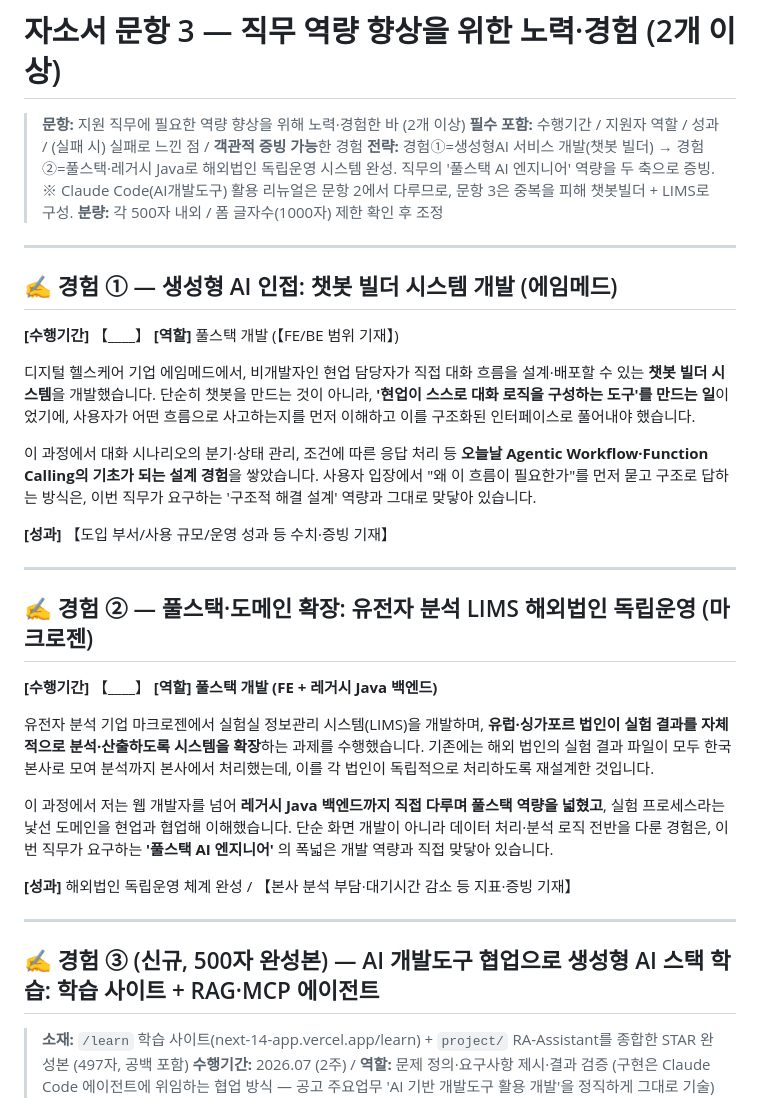
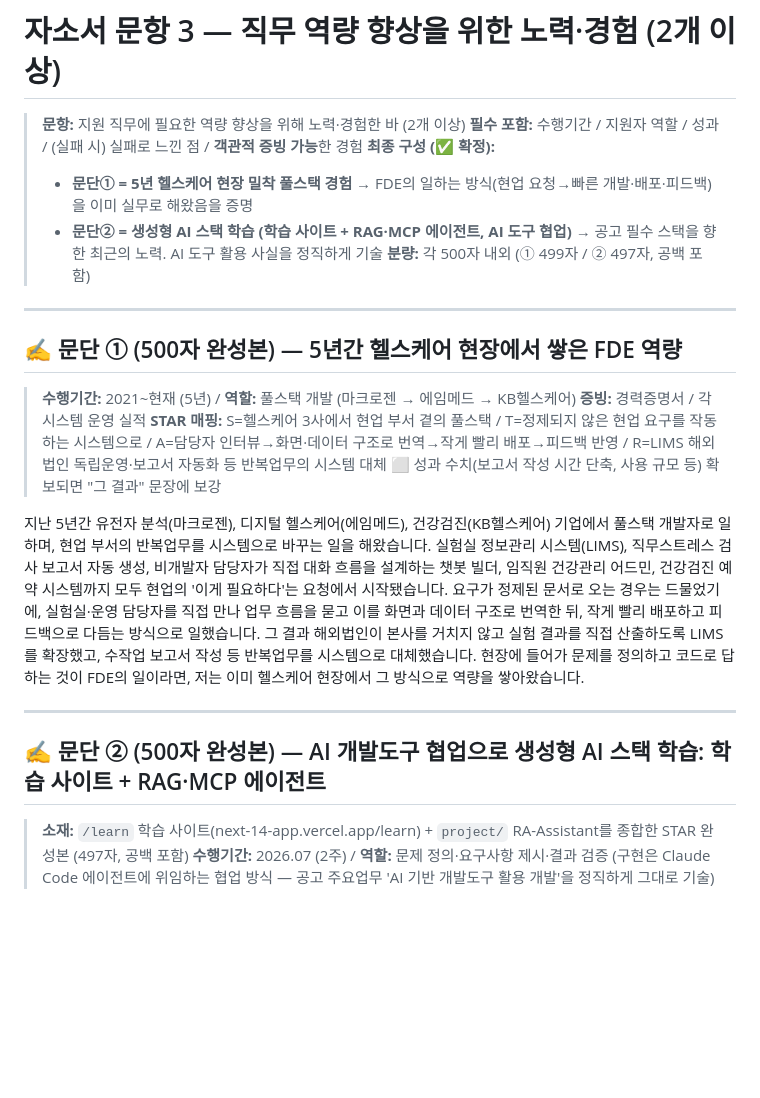
Before and after one commit to chaeyoo/letsgogc, a Markdown page: 05_자소서_문항3.md, the part around one of its changes. GitHub-like rendering; blank space fills up the shorter version.

Commit message:
자소서 문항3 최종 구성: 문단①(5년 헬스케어 현장밀착 풀스택) + 문단②(AI 스택 학습) 500자 완성본
Co-Authored-By: Claude Fable 5 <noreply@anthropic.com>
Claude-Session: https://claude.ai/code/session_01AeUF7NC9REugMph4NpCLuB

```diff
--- a/05_자소서_문항3.md
+++ b/05_자소서_문항3.md
@@ -2,37 +2,25 @@
 
 > **문항:** 지원 직무에 필요한 역량 향상을 위해 노력·경험한 바 (2개 이상)
 > **필수 포함:** 수행기간 / 지원자 역할 / 성과 / (실패 시) 실패로 느낀 점 / **객관적 증빙 가능**한 경험
-> **전략:** 경험①=생성형AI 서비스 개발(챗봇 빌더) → 경험②=풀스택·레거시 Java로 해외법인 독립운영 시스템 완성. 직무의 '풀스택 AI 엔지니어' 역량을 두 축으로 증빙.
-> ※ Claude Code(AI개발도구) 활용 리뉴얼은 문항 2에서 다루므로, 문항 3은 중복을 피해 챗봇빌더 + LIMS로 구성.
-> **분량:** 각 500자 내외 / 폼 글자수(1000자) 제한 확인 후 조정
+> **최종 구성 (✅ 확정):**
+> - **문단① = 5년 헬스케어 현장 밀착 풀스택 경험** → FDE의 일하는 방식(현업 요청→빠른 개발·배포·피드백)을 이미 실무로 해왔음을 증명
+> - **문단② = 생성형 AI 스택 학습 (학습 사이트 + RAG·MCP 에이전트, AI 도구 협업)** → 공고 필수 스택을 향한 최근의 노력. AI 도구 활용 사실을 정직하게 기술
+> **분량:** 각 500자 내외 (① 499자 / ② 497자, 공백 포함)
 
 ---
 
-## ✍️ 경험 ① — 생성형 AI 인접: 챗봇 빌더 시스템 개발 (에임메드)
+## ✍️ 문단 ① (500자 완성본) — 5년간 헬스케어 현장에서 쌓은 FDE 역량
 
-**[수행기간]** 【____】 **[역할]** 풀스택 개발 (【FE/BE 범위 기재】)
+> **수행기간:** 2021~현재 (5년) / **역할:** 풀스택 개발 (마크로젠 → 에임메드 → KB헬스케어)
+> **증빙:** 경력증명서 / 각 시스템 운영 실적
+> **STAR 매핑:** S=헬스케어 3사에서 현업 부서 곁의 풀스택 / T=정제되지 않은 현업 요구를 작동하는 시스템으로 / A=담당자 인터뷰→화면·데이터 구조로 번역→작게 빨리 배포→피드백 반영 / R=LIMS 해외법인 독립운영·보고서 자동화 등 반복업무의 시스템 대체
+> ⬜ 성과 수치(보고서 작성 시간 단축, 사용 규모 등) 확보되면 "그 결과" 문장에 보강
 
-디지털 헬스케어 기업 에임메드에서, 비개발자인 현업 담당자가 직접 대화 흐름을 설계·배포할 수 있는 **챗봇 빌더 시스템**을 개발했습니다. 단순히 챗봇을 만드는 것이 아니라, **'현업이 스스로 대화 로직을 구성하는 도구'를 만드는 일**이었기에, 사용자가 어떤 흐름으로 사고하는지를 먼저 이해하고 이를 구조화된 인터페이스로 풀어내야 했습니다.
-
-이 과정에서 대화 시나리오의 분기·상태 관리, 조건에 따른 응답 처리 등 **오늘날 Agentic Workflow·Function Calling의 기초가 되는 설계 경험**을 쌓았습니다. 사용자 입장에서 "왜 이 흐름이 필요한가"를 먼저 묻고 구조로 답하는 방식은, 이번 직무가 요구하는 '구조적 해결 설계' 역량과 그대로 맞닿아 있습니다.
-
-**[성과]** 【도입 부서/사용 규모/운영 성과 등 수치·증빙 기재】
+지난 5년간 유전자 분석(마크로젠), 디지털 헬스케어(에임메드), 건강검진(KB헬스케어) 기업에서 풀스택 개발자로 일하며, 현업 부서의 반복업무를 시스템으로 바꾸는 일을 해왔습니다. 실험실 정보관리 시스템(LIMS), 직무스트레스 검사 보고서 자동 생성, 비개발자 담당자가 직접 대화 흐름을 설계하는 챗봇 빌더, 임직원 건강관리 어드민, 건강검진 예약 시스템까지 모두 현업의 '이게 필요하다'는 요청에서 시작됐습니다. 요구가 정제된 문서로 오는 경우는 드물었기에, 실험실·운영 담당자를 직접 만나 업무 흐름을 묻고 이를 화면과 데이터 구조로 번역한 뒤, 작게 빨리 배포하고 피드백으로 다듬는 방식으로 일했습니다. 그 결과 해외법인이 본사를 거치지 않고 실험 결과를 직접 산출하도록 LIMS를 확장했고, 수작업 보고서 작성 등 반복업무를 시스템으로 대체했습니다. 현장에 들어가 문제를 정의하고 코드로 답하는 것이 FDE의 일이라면, 저는 이미 헬스케어 현장에서 그 방식으로 역량을 쌓아왔습니다.
 
 ---
 
-## ✍️ 경험 ② — 풀스택·도메인 확장: 유전자 분석 LIMS 해외법인 독립운영 (마크로젠)
-
-**[수행기간]** 【____】 **[역할]** **풀스택 개발 (FE + 레거시 Java 백엔드)**
-
-유전자 분석 기업 마크로젠에서 실험실 정보관리 시스템(LIMS)을 개발하며, **유럽·싱가포르 법인이 실험 결과를 자체적으로 분석·산출하도록 시스템을 확장**하는 과제를 수행했습니다. 기존에는 해외 법인의 실험 결과 파일이 모두 한국 본사로 모여 분석까지 본사에서 처리했는데, 이를 각 법인이 독립적으로 처리하도록 재설계한 것입니다.
-
-이 과정에서 저는 웹 개발자를 넘어 **레거시 Java 백엔드까지 직접 다루며 풀스택 역량을 넓혔고**, 실험 프로세스라는 낯선 도메인을 현업과 협업해 이해했습니다. 단순 화면 개발이 아니라 데이터 처리·분석 로직 전반을 다룬 경험은, 이번 직무가 요구하는 **'풀스택 AI 엔지니어'** 의 폭넓은 개발 역량과 직접 맞닿아 있습니다.
-
-**[성과]** 해외법인 독립운영 체계 완성 / 【본사 분석 부담·대기시간 감소 등 지표·증빙 기재】
-
----
-
-## ✍️ 경험 ③ (신규, 500자 완성본) — AI 개발도구 협업으로 생성형 AI 스택 학습: 학습 사이트 + RAG·MCP 에이전트
+## ✍️ 문단 ② (500자 완성본) — AI 개발도구 협업으로 생성형 AI 스택 학습: 학습 사이트 + RAG·MCP 에이전트
 
 > **소재:** `/learn` 학습 사이트(next-14-app.vercel.app/learn) + `project/` RA-Assistant를 종합한 STAR 완성본 (497자, 공백 포함)
 > **수행기간:** 2026.07 (2주) / **역할:** 문제 정의·요구사항 제시·결과 검증 (구현은 Claude Code 에이전트에 위임하는 협업 방식 — 공고 주요업무 'AI 기반 개발도구 활용 개발'을 정직하게 그대로 기술)
```
Also changed, not shown: other parts of 05_자소서_문항3.md (+18 -4 lines).
